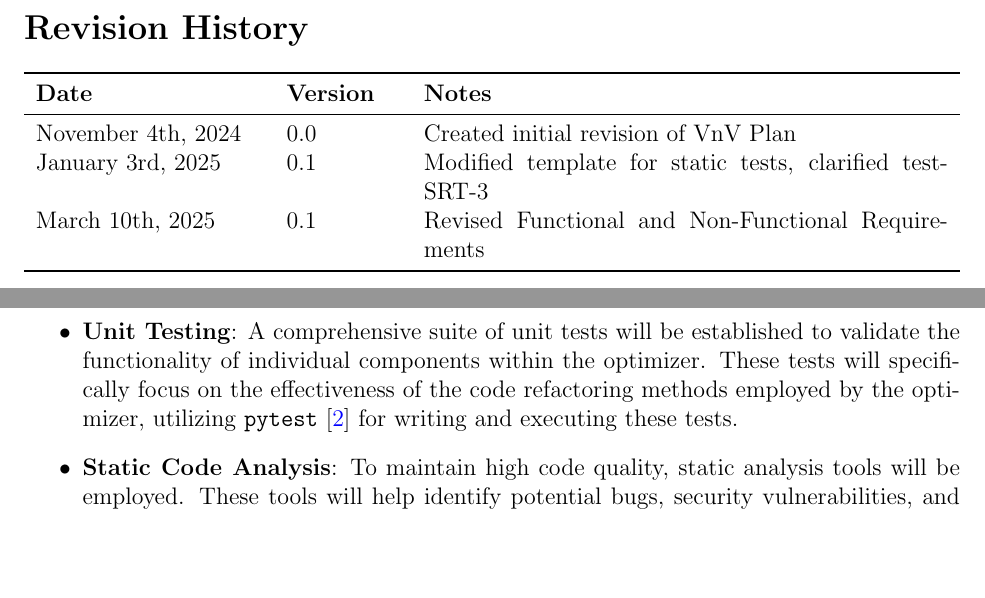
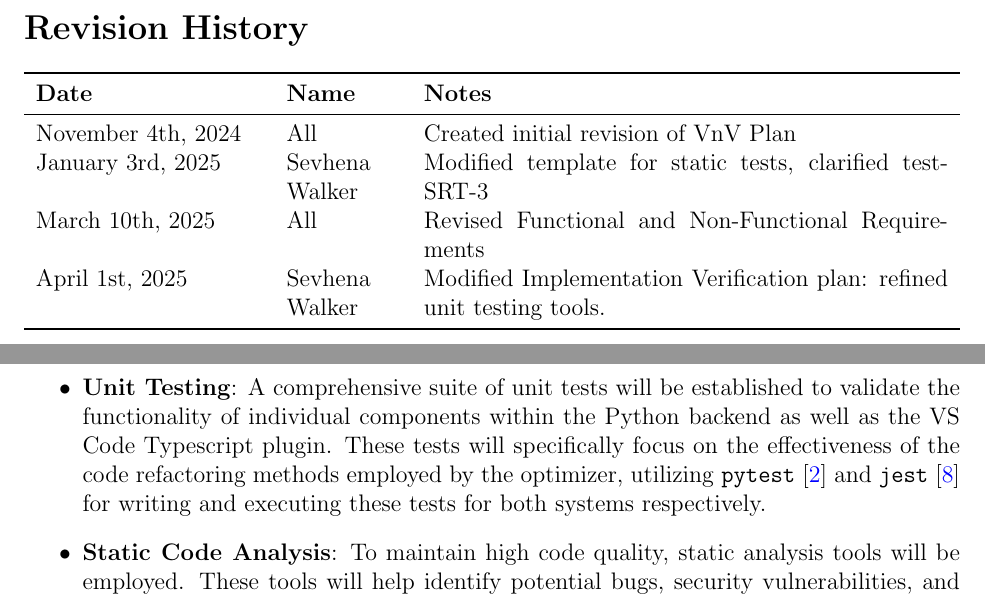
Before and after one commit to ssm-lab/capstone--source-code-optimizer, a LaTeX document (docs/VnVPlan/VnVPlan.tex): two parts of pages 2 and 13 of 70, joined at a grey line, cut so that both start at the same text, the shorter picture padded with empty space. Compiled offline with pdfLaTeX.

Commit message:
Refined unit testing tools in the implementation verification plan (#528)

```diff
--- a/docs/VnVPlan/VnVPlan.tex
+++ b/docs/VnVPlan/VnVPlan.tex
@@ -50,12 +50,12 @@
 \section*{Revision History}
 
 \begin{tabularx}{\textwidth}{p{4cm}p{2cm}X}
-  \toprule {\bf Date} & {\bf Version} & {\bf Notes}\\
+  \toprule {\bf Date} & {\bf Name} & {\bf Notes}\\
   \midrule
-  November 4th, 2024 & 0.0 & Created initial revision of VnV Plan\\
-January 3rd, 2025 & 0.1 & Modified template for static tests, clarified test-SRT-3\\
-  March 10th, 2025 & 0.1 & Revised Functional and Non-Functional Requirements\\
-
+  November 4th, 2024 & All & Created initial revision of VnV Plan\\
+January 3rd, 2025 & Sevhena Walker & Modified template for static tests, clarified test-SRT-3\\
+  March 10th, 2025 & All & Revised Functional and Non-Functional Requirements\\
+  April 1st, 2025 & Sevhena Walker & Modified Implementation Verification plan: refined unit testing tools.\\
   \bottomrule
 \end{tabularx}
 
@@ -448,10 +448,10 @@ components of this plan include:
 \begin{itemize}
   \item \textbf{Unit Testing}: A comprehensive suite of unit tests
     will be established to validate the functionality of individual
-    components within the optimizer. These tests will specifically
+    components within the Python backend as well as the VS Code Typescript plugin. These tests will specifically
     focus on the effectiveness of the code refactoring methods
     employed by the optimizer, utilizing
-    \texttt{pytest}~\cite{pytest} for writing and executing these tests.
+    \texttt{pytest}~\cite{pytest} and \texttt{jest}~\cite{jest} for writing and executing these tests for both systems respectively.
 
   \item \textbf{Static Code Analysis}: To maintain high code quality,
     static analysis tools will be employed. These tools will help
```
